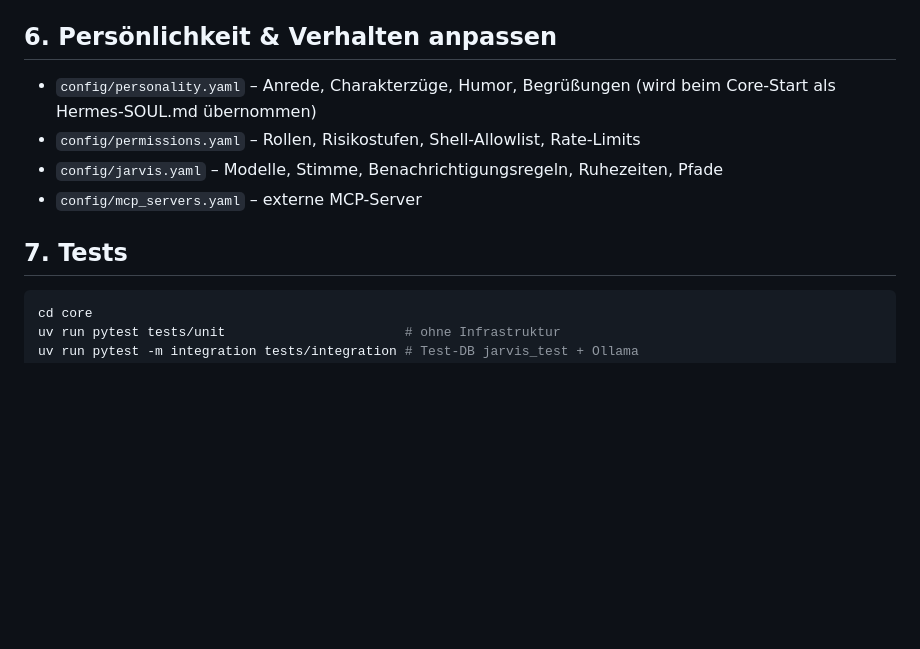
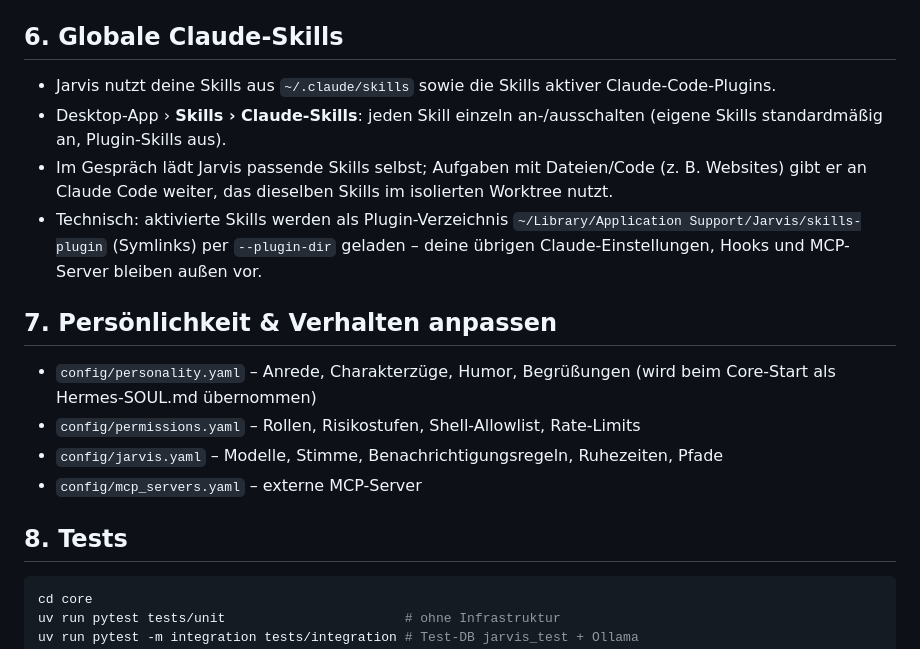
Before and after one commit to baulum/Jarvis, a Markdown page: SETUP.md, the part around the change. Drawn GitHub-style; blank space fills up the shorter version.

````diff
--- a/SETUP.md
+++ b/SETUP.md
@@ -54,13 +54,21 @@ Lokaler Test ohne Twilio: `uv run jarvisctl phone-test --say "eins zwei drei vie
 - Konfiguration: `agent.model`, `agent.auto_downgrade`, `agent.utility_model` in `config/jarvis.yaml`.
 - Alternative ohne Subscription: `agent.provider: hermes` (Hermes + lokales Ollama-Modell, siehe unten).
 
-## 6. Persönlichkeit & Verhalten anpassen
+## 6. Globale Claude-Skills
+- Jarvis nutzt deine Skills aus `~/.claude/skills` sowie die Skills aktiver Claude-Code-Plugins.
+- Desktop-App › **Skills › Claude-Skills**: jeden Skill einzeln an-/ausschalten (eigene Skills standardmäßig an, Plugin-Skills aus).
+- Im Gespräch lädt Jarvis passende Skills selbst; Aufgaben mit Dateien/Code (z. B. Websites) gibt er an Claude Code weiter,
+  das dieselben Skills im isolierten Worktree nutzt.
+- Technisch: aktivierte Skills werden als Plugin-Verzeichnis `~/Library/Application Support/Jarvis/skills-plugin` (Symlinks)
+  per `--plugin-dir` geladen – deine übrigen Claude-Einstellungen, Hooks und MCP-Server bleiben außen vor.
+
+## 7. Persönlichkeit & Verhalten anpassen
 - `config/personality.yaml` – Anrede, Charakterzüge, Humor, Begrüßungen (wird beim Core-Start als Hermes-SOUL.md übernommen)
 - `config/permissions.yaml` – Rollen, Risikostufen, Shell-Allowlist, Rate-Limits
 - `config/jarvis.yaml` – Modelle, Stimme, Benachrichtigungsregeln, Ruhezeiten, Pfade
 - `config/mcp_servers.yaml` – externe MCP-Server
 
-## 7. Tests
+## 8. Tests
 ```bash
 cd core
 uv run pytest tests/unit                       # ohne Infrastruktur
````
Also changed, not shown: PROGRESS.md (+10 -0 lines).
